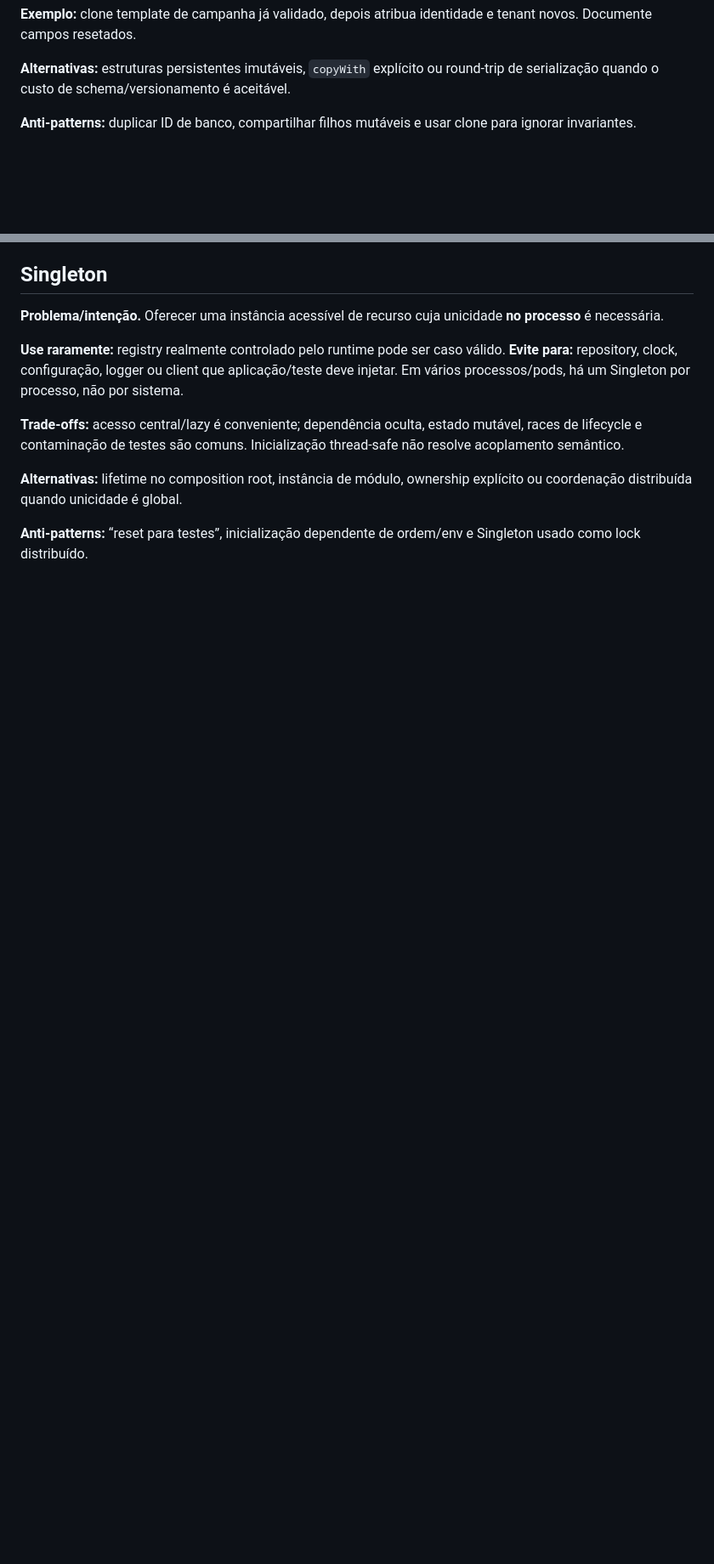
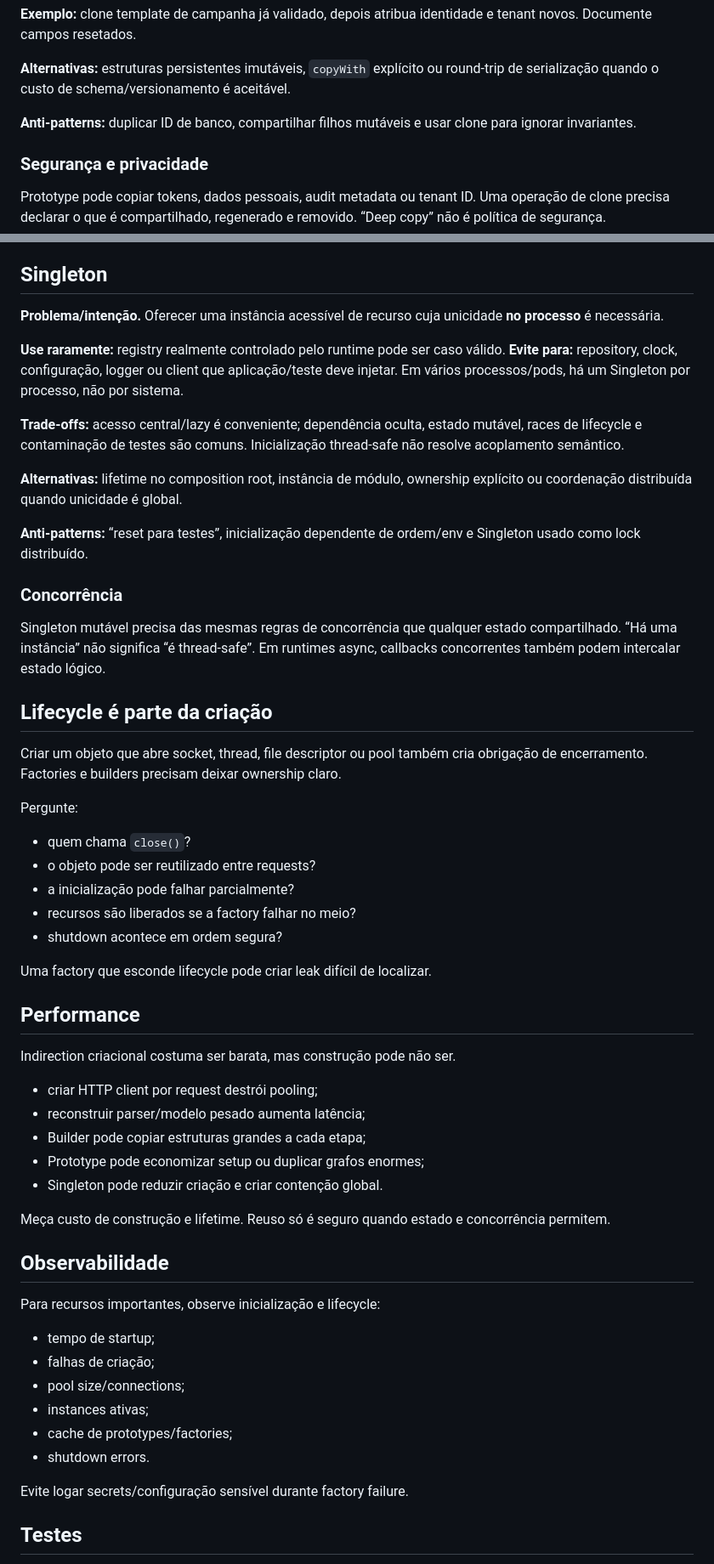
Before and after one commit to blasther12/alexandria, a Markdown page: design-patterns/creational.md, 2 parts joined by grey strips. Shown at 85% size. Rendered like a GitHub page; blank space fills up the shorter version.

Commit message:
docs(patterns): deepen creational patterns with lifecycle and practice

```diff
--- a/design-patterns/creational.md
+++ b/design-patterns/creational.md
@@ -68,6 +106,10 @@ ReportBuilder.title(...).period(...).addSection(...).build()
 **Alternativas:** estruturas persistentes imutáveis, `copyWith` explícito ou round-trip de serialização quando o custo de schema/versionamento é aceitável.
 
 **Anti-patterns:** duplicar ID de banco, compartilhar filhos mutáveis e usar clone para ignorar invariantes.
+
+### Segurança e privacidade
+
+Prototype pode copiar tokens, dados pessoais, audit metadata ou tenant ID. Uma operação de clone precisa declarar o que é compartilhado, regenerado e removido. “Deep copy” não é política de segurança.
 
 ## Singleton
 
@@ -81,3 +123,48 @@ ReportBuilder.title(...).period(...).addSection(...).build()
 
 **Anti-patterns:** “reset para testes”, inicialização dependente de ordem/env e Singleton usado como lock distribuído.
 
+### Concorrência
+
+Singleton mutável precisa das mesmas regras de concorrência que qualquer estado compartilhado. “Há uma instância” não significa “é thread-safe”. Em runtimes async, callbacks concorrentes também podem intercalar estado lógico.
+
+## Lifecycle é parte da criação
+
+Criar um objeto que abre socket, thread, file descriptor ou pool também cria obrigação de encerramento. Factories e builders precisam deixar ownership claro.
+
+Pergunte:
+
+- quem chama `close()`?
+- o objeto pode ser reutilizado entre requests?
+- a inicialização pode falhar parcialmente?
+- recursos são liberados se a factory falhar no meio?
+- shutdown acontece em ordem segura?
+
+Uma factory que esconde lifecycle pode criar leak difícil de localizar.
+
+## Performance
+
+Indirection criacional costuma ser barata, mas construção pode não ser.
+
+- criar HTTP client por request destrói pooling;
+- reconstruir parser/modelo pesado aumenta latência;
+- Builder pode copiar estruturas grandes a cada etapa;
+- Prototype pode economizar setup ou duplicar grafos enormes;
+- Singleton pode reduzir criação e criar contenção global.
+
+Meça custo de construção e lifetime. Reuso só é seguro quando estado e concorrência permitem.
+
+## Observabilidade
+
+Para recursos importantes, observe inicialização e lifecycle:
+
+- tempo de startup;
+- falhas de criação;
+- pool size/connections;
+- instances ativas;
+- cache de prototypes/factories;
+- shutdown errors.
+
+Evite logar secrets/configuração sensível durante factory failure.
+
+## Testes
+
```
Also changed, not shown: other parts of design-patterns/creational.md (+74 -5 lines).
